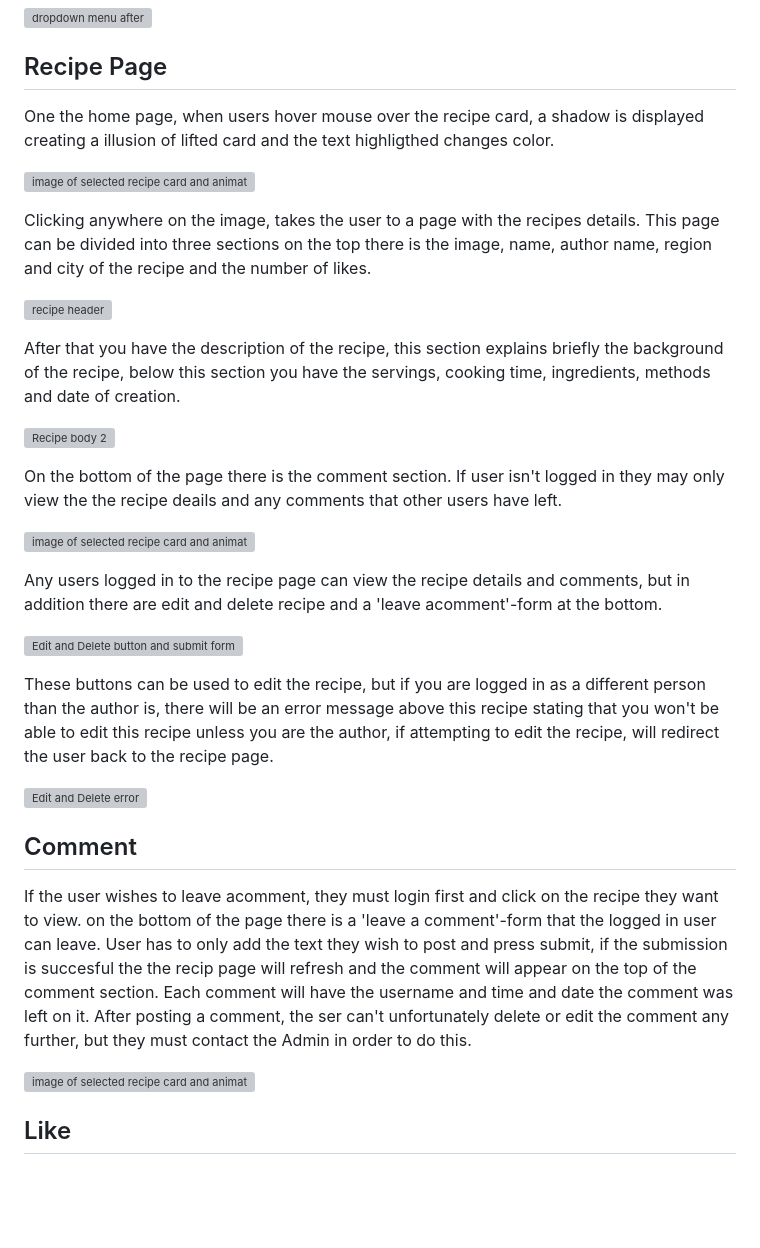
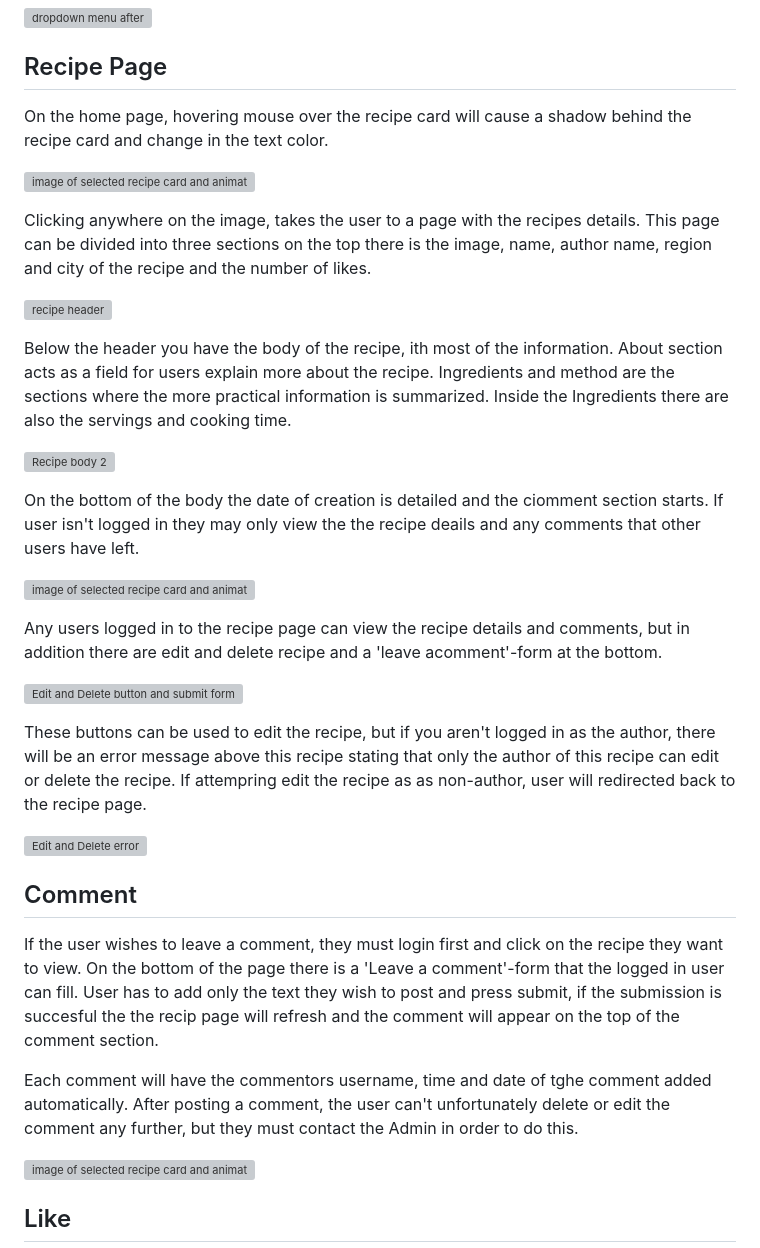
Before and after one commit to HMuraja/recipe-book-v2, a Markdown page: README.md, the part around the change. Rendered like a GitHub page; blank space fills up the shorter version; grey boxes are pictures that could not be loaded.

Commit message:
Updated features README.md

```diff
--- a/README.md
+++ b/README.md
@@ -160,7 +160,7 @@ On Medium sized screens and smaller the menu collapses into a dropdown menu.
 ![dropdown menu after](https://github.com/HMuraja/p4-recipe-book/blob/main/readme/images/features/dropdown-menu-after.png)
 
 ## Recipe Page
-One the home page, when users hover mouse over the recipe card, a shadow is displayed creating a illusion of lifted card and the text highligthed changes color.
+On the home page, hovering mouse over the recipe card will cause a shadow behind the recipe card and change in the text color.
 
 ![image of selected recipe card and animation](https://github.com/HMuraja/p4-recipe-book/blob/main/readme/images/features/hover-over-recipe-card.png)
 
@@ -168,12 +168,11 @@ Clicking anywhere on the image, takes the user to a page with the recipes detail
 
 ![recipe header](https://github.com/HMuraja/p4-recipe-book/blob/main/readme/images/features/recipe-details.png)
 
-After that you have the description of the recipe, this section explains briefly the background of the recipe, below this section you have the servings, cooking time, ingredients, methods and date of creation.
+Below the header you have the body of the recipe, ith most of the information. About section acts as a field for users explain more about the recipe. Ingredients and method are the sections where the more practical information is summarized. Inside the Ingredients there are also the servings and cooking time.
 
 ![Recipe body 2](https://github.com/HMuraja/p4-recipe-book/blob/main/readme/images/features/recipe-details-2.png)
 
-
-On the bottom of the page there is the comment section. If user isn't logged in they may only view the the recipe deails and any comments that other users have left.
+On the bottom of the body the date of creation is detailed and the ciomment section starts. If user isn't logged in they may only view the the recipe deails and any comments that other users have left.
 
 ![image of selected recipe card and animation](https://github.com/HMuraja/p4-recipe-book/blob/main/readme/images/features/recipe-comments.png)
 
@@ -181,13 +180,15 @@ Any users logged in to the recipe page can view the recipe details and comments,
 
 ![Edit and Delete button and submit form](https://github.com/HMuraja/p4-recipe-book/blob/main/readme/images/features/edit-delete-comment-my-recipe.png)
 
-These buttons can be used to edit the recipe, but if you are logged in as a different person than the author is, there will be an error message above this recipe stating that you won't be able to edit this recipe unless you are the author, if attempting to edit the recipe, will redirect the user back to the recipe page.
+These buttons can be used to edit the recipe, but if you aren't logged in as the author, there will be an error message above this recipe stating that only the author of this recipe can edit or delete the recipe. If attempring edit the recipe as as non-author, user will redirected back to the recipe page.
 
 ![Edit and Delete error](https://github.com/HMuraja/p4-recipe-book/blob/main/readme/images/features/disabled-editing-buttons.png)
 
 ## Comment
 
-If the user wishes to leave acomment, they must login first and click on the recipe they want to view. on the bottom of the page there is a 'leave a comment'-form that the logged in user can leave. User has to only add the text they wish to post and press submit, if the submission is succesful the the recip page will refresh and the comment will appear on the top of the comment section. Each comment will have the username and time and date the comment was left on it. After posting a comment, the ser can't unfortunately delete or edit the comment any further, but they must contact the Admin in order to do this.
+If the user wishes to leave a comment, they must login first and click on the recipe they want to view. On the bottom of the page there is a 'Leave a comment'-form that the logged in user can fill. User has to add only the text they wish to post and press submit, if the submission is succesful the the recip page will refresh and the comment will appear on the top of the comment section.
+
+Each comment will have the commentors username, time and date of tghe comment added automatically. After posting a comment, the user can't unfortunately delete or edit the comment any further, but they must contact the Admin in order to do this.
 
 ![image of selected recipe card and animation](https://github.com/HMuraja/p4-recipe-book/blob/main/readme/images/features/edit-delete-comment-my-recipe.png)
 
```
